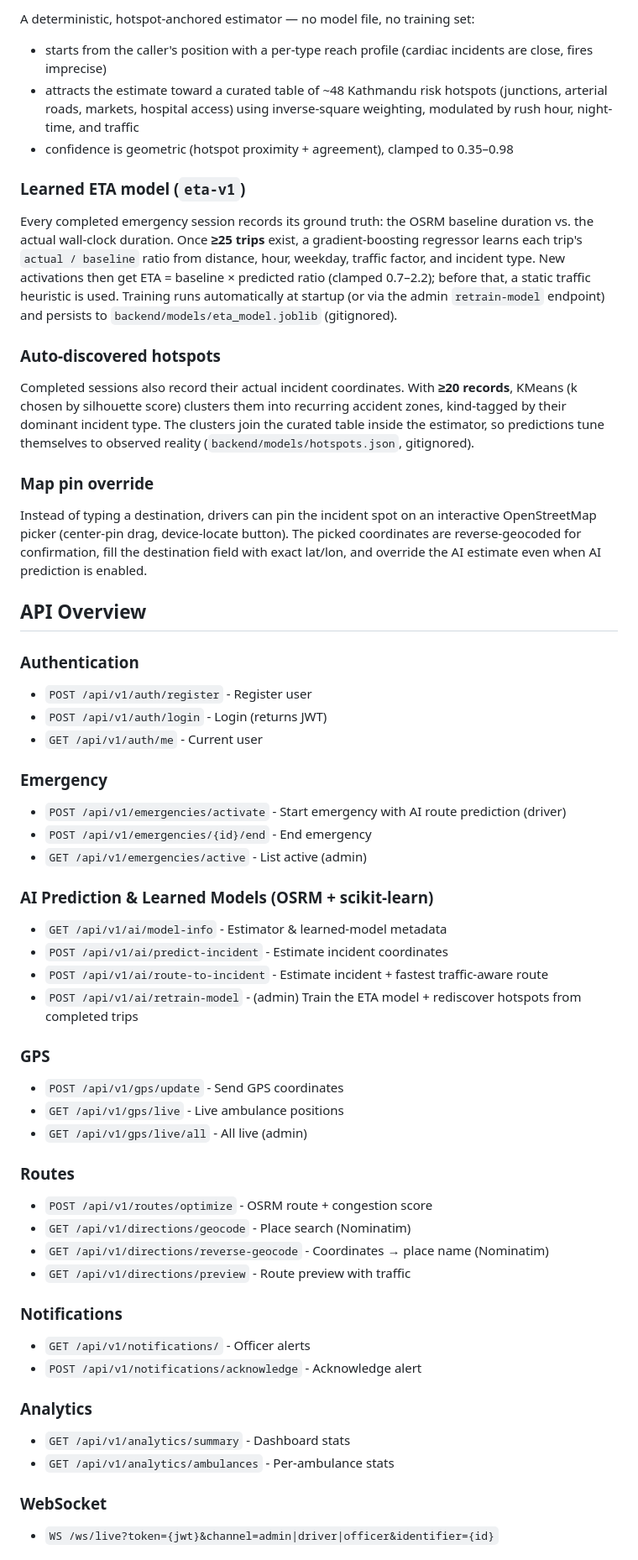
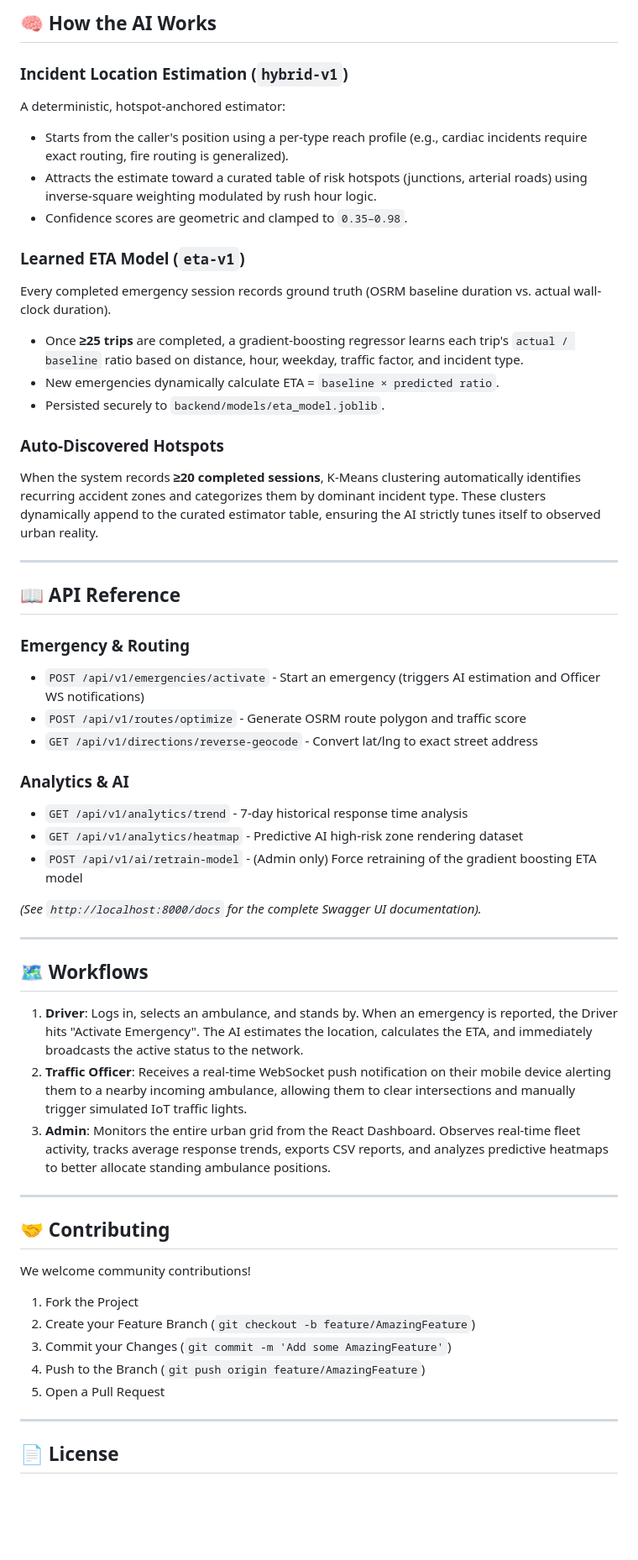
Before and after one commit to Rajaki751/Traffic-Ambulance_Coordination, a Markdown page: README.md, the part around one of its changes. Shown at 84% size. Drawn GitHub-style; blank space fills up the shorter version.

Commit message:
docs: update README to detailed open-source standard

```diff
--- a/README.md
+++ b/README.md
@@ -114,59 +150,57 @@ Use `http://localhost:8000` for iOS simulator or your machine IP for physical de
 
-A deterministic, hotspot-anchored estimator — no model file, no training set:
+## 🧠 How the AI Works
 
-- starts from the caller's position with a per-type reach profile (cardiac incidents are close, fires imprecise)
-- attracts the estimate toward a curated table of ~48 Kathmandu risk hotspots (junctions, arterial roads, markets, hospital access) using inverse-square weighting, modulated by rush hour, night-time, and traffic
-- confidence is geometric (hotspot proximity + agreement), clamped to 0.35–0.98
+### Incident Location Estimation (`hybrid-v1`)
+A deterministic, hotspot-anchored estimator:
+- Starts from the caller's position using a per-type reach profile (e.g., cardiac incidents require exact routing, fire routing is generalized).
+- Attracts the estimate toward a curated table of risk hotspots (junctions, arterial roads) using inverse-square weighting modulated by rush hour logic.
+- Confidence scores are geometric and clamped to `0.35–0.98`.
 
-### Learned ETA model (`eta-v1`)
+### Learned ETA Model (`eta-v1`)
+Every completed emergency session records ground truth (OSRM baseline duration vs. actual wall-clock duration).
+- Once **≥25 trips** are completed, a gradient-boosting regressor learns each trip's `actual / baseline` ratio based on distance, hour, weekday, traffic factor, and incident type.
+- New emergencies dynamically calculate ETA = `baseline × predicted ratio`.
+- Persisted securely to `backend/models/eta_model.joblib`.
 
-Every completed emergency session records its ground truth: the OSRM baseline duration vs. the actual wall-clock duration. Once **≥25 trips** exist, a gradient-boosting regressor learns each trip's `actual / baseline` ratio from distance, hour, weekday, traffic factor, and incident type. New activations then get ETA = baseline × predicted ratio (clamped 0.7–2.2); before that, a static traffic heuristic is used. Training runs automatically at startup (or via the admin `retrain-model` endpoint) and persists to `backend/models/eta_model.joblib` (gitignored).
+### Auto-Discovered Hotspots
+When the system records **≥20 completed sessions**, K-Means clustering automatically identifies recurring accident zones and categorizes them by dominant incident type. These clusters dynamically append to the curated estimator table, ensuring the AI strictly tunes itself to observed urban reality.
 
-### Auto-discovered hotspots
+---
 
-Completed sessions also record their actual incident coordinates. With **≥20 records**, KMeans (k chosen by silhouette score) clusters them into recurring accident zones, kind-tagged by their dominant incident type. The clusters join the curated table inside the estimator, so predictions tune themselves to observed reality (`backend/models/hotspots.json`, gitignored).
+## 📖 API Reference
 
-### Map pin override
+### Emergency & Routing
+- `POST /api/v1/emergencies/activate` - Start an emergency (triggers AI estimation and Officer WS notifications)
+- `POST /api/v1/routes/optimize` - Generate OSRM route polygon and traffic score
+- `GET /api/v1/directions/reverse-geocode` - Convert lat/lng to exact street address
 
-Instead of typing a destination, drivers can pin the incident spot on an interactive OpenStreetMap picker (center-pin drag, device-locate button). The picked coordinates are reverse-geocoded for confirmation, fill the destination field with exact lat/lon, and override the AI estimate even when AI prediction is enabled.
+### Analytics & AI
+- `GET /api/v1/analytics/trend` - 7-day historical response time analysis
+- `GET /api/v1/analytics/heatmap` - Predictive AI high-risk zone rendering dataset
+- `POST /api/v1/ai/retrain-model` - (Admin only) Force retraining of the gradient boosting ETA model
 
-## API Overview
+*(See `http://localhost:8000/docs` for the complete Swagger UI documentation).*
 
-### Authentication
-- `POST /api/v1/auth/register` - Register user
-- `POST /api/v1/auth/login` - Login (returns JWT)
-- `GET /api/v1/auth/me` - Current user
+---
 
-### Emergency
-- `POST /api/v1/emergencies/activate` - Start emergency with AI route prediction (driver)
-- `POST /api/v1/emergencies/{id}/end` - End emergency
-- `GET /api/v1/emergencies/active` - List active (admin)
+## 🗺 Workflows
 
-### AI Prediction & Learned Models (OSRM + scikit-learn)
-- `GET /api/v1/ai/model-info` - Estimator & learned-model metadata
-- `POST /api/v1/ai/predict-incident` - Estimate incident coordinates
-- `POST /api/v1/ai/route-to-incident` - Estimate incident + fastest traffic-aware route
-- `POST /api/v1/ai/retrain-model` - (admin) Train the ETA model + rediscover hotspots from completed trips
+1. **Driver**: Logs in, selects an ambulance, and stands by. When an emergency is reported, the Driver hits "Activate Emergency". The AI estimates the location, calculates the ETA, and immediately broadcasts the active status to the network.
+2. **Traffic Officer**: Receives a real-time WebSocket push notification on their mobile device alerting them to a nearby incoming ambulance, allowing them to clear intersections and manually trigger simulated IoT traffic lights.
+3. **Admin**: Monitors the entire urban grid from the React Dashboard. Observes real-time fleet activity, tracks average response trends, exports CSV reports, and analyzes predictive heatmaps to better allocate standing ambulance positions.
 
-### GPS
-- `POST /api/v1/gps/update` - Send GPS coordinates
-- `GET /api/v1/gps/live` - Live ambulance positions
-- `GET /api/v1/gps/live/all` - All live (admin)
+---
 
-### Routes
-- `POST /api/v1/routes/optimize` - OSRM route + congestion score
-- `GET /api/v1/directions/geocode` - Place search (Nominatim)
-- `GET /api/v1/directions/reverse-geocode` - Coordinates → place name (Nominatim)
-- `GET /api/v1/directions/preview` - Route preview with traffic
+## 🤝 Contributing
 
-### Notifications
-- `GET /api/v1/notifications/` - Officer alerts
-- `POST /api/v1/notifications/acknowledge` - Acknowledge alert
+We welcome community contributions!
+1. Fork the Project
+2. Create your Feature Branch (`git checkout -b feature/AmazingFeature`)
+3. Commit your Changes (`git commit -m 'Add some AmazingFeature'`)
+4. Push to the Branch (`git push origin feature/AmazingFeature`)
+5. Open a Pull Request
 
-### Analytics
-- `GET /api/v1/analytics/summary` - Dashboard stats
-- `GET /api/v1/analytics/ambulances` - Per-ambulance stats
+---
 
-### WebSocket
-- `WS /ws/live?token={jwt}&channel=admin|driver|officer&identifier={id}`
+## 📄 License
 
```
Also changed, not shown: other parts of README.md (+101 -91 lines).
